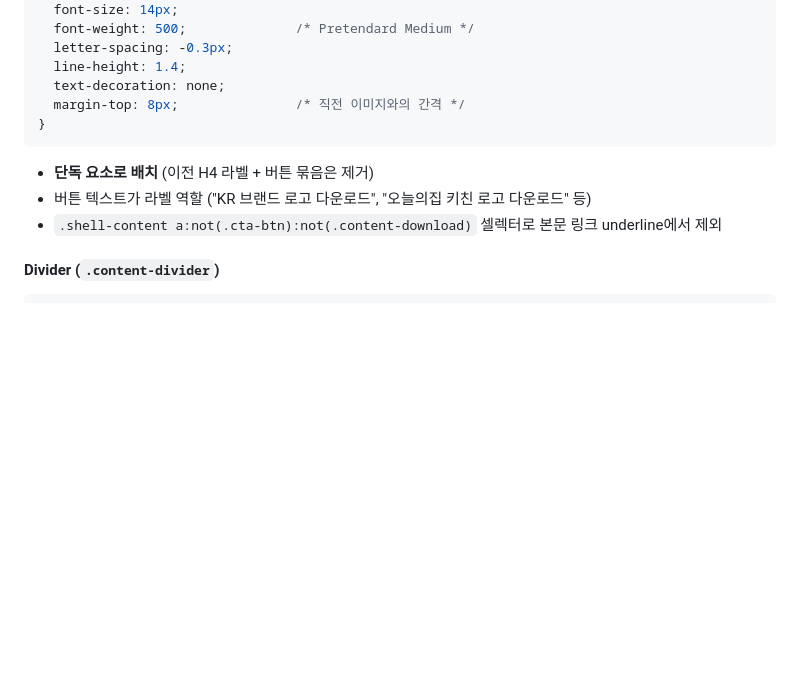
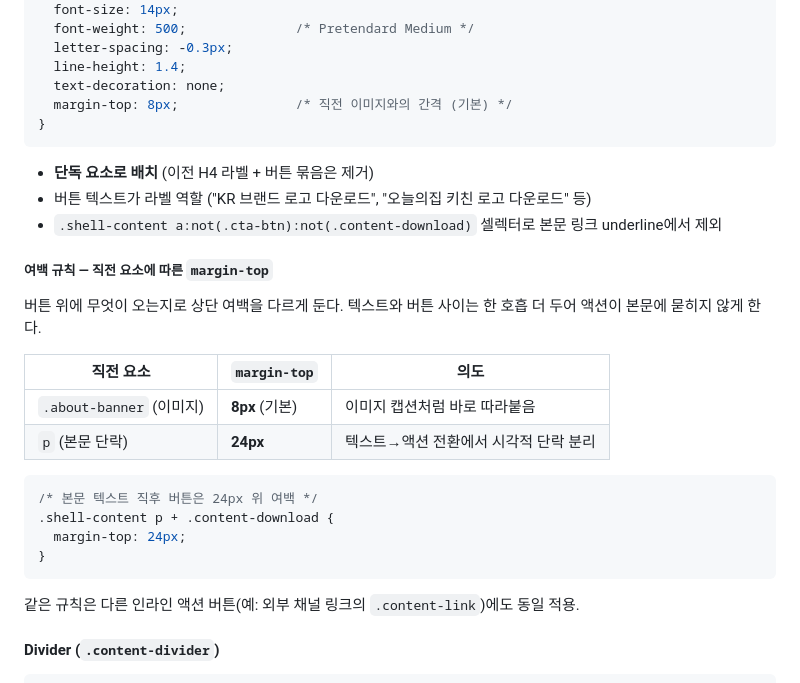
Before and after one commit to noyahjung/ohouse-brand-book, a Markdown page: docs/layout.md, the part around the change. GitHub-like rendering; blank space fills up the shorter version.

Commit message:
docs(layout): codify text→button vs image→button margin-top rule
Extends the .content-download spec with a "여백 규칙" sub-section: 8px default (image-caption attachment) stays, but a button following a body <p> gets 24px so the text→action transition reads as a clear visual break. Same rule applies to any inline action button (.content-link, etc.).

The 3D Asset Library project (sibling repo) mirrors this rule in its own docs/layout-rules.md so both projects share one breathing rhythm.

Co-Authored-By: Claude Opus 4.7 (1M context) <noreply@anthropic.com>

````diff
--- a/docs/layout.md
+++ b/docs/layout.md
@@ -312,13 +312,32 @@ Figma Play Book 버튼 컴포넌트:
   letter-spacing: -0.3px;
   line-height: 1.4;
   text-decoration: none;
-  margin-top: 8px;               /* 직전 이미지와의 간격 */
+  margin-top: 8px;               /* 직전 이미지와의 간격 (기본) */
 }
 ```
 
 - **단독 요소로 배치** (이전 H4 라벨 + 버튼 묶음은 제거)
 - 버튼 텍스트가 라벨 역할 ("KR 브랜드 로고 다운로드", "오늘의집 키친 로고 다운로드" 등)
 - `.shell-content a:not(.cta-btn):not(.content-download)` 셀렉터로 본문 링크 underline에서 제외
+
+##### 여백 규칙 — 직전 요소에 따른 `margin-top`
+
+버튼 위에 무엇이 오는지로 상단 여백을 다르게 둔다. 텍스트와 버튼 사이는
+한 호흡 더 두어 액션이 본문에 묻히지 않게 한다.
+
+| 직전 요소 | `margin-top` | 의도 |
+|---|---|---|
+| `.about-banner` (이미지) | **8px** (기본) | 이미지 캡션처럼 바로 따라붙음 |
+| `p` (본문 단락) | **24px** | 텍스트→액션 전환에서 시각적 단락 분리 |
+
+```css
+/* 본문 텍스트 직후 버튼은 24px 위 여백 */
+.shell-content p + .content-download {
+  margin-top: 24px;
+}
+```
+
+같은 규칙은 다른 인라인 액션 버튼(예: 외부 채널 링크의 `.content-link`)에도 동일 적용.
 
 #### Divider (`.content-divider`)
 
````
